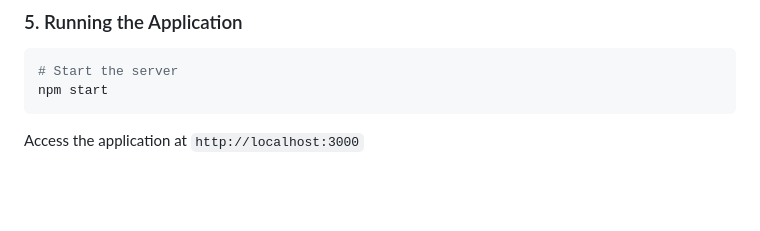
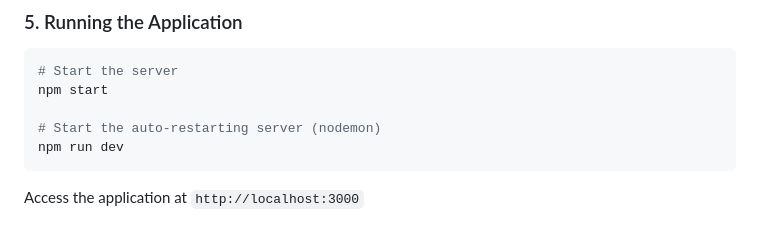
Before and after one commit to PasinduOG/express-user-registration, a Markdown page: README.md, the part around the change. GitHub-like rendering; blank space fills up the shorter version.

````diff
--- a/README.md
+++ b/README.md
@@ -84,6 +84,9 @@ CREATE TABLE IF NOT EXISTS `users` (
 ```bash
 # Start the server
 npm start
+
+# Start the auto-restarting server (nodemon)
+npm run dev
 ```
 
 Access the application at `http://localhost:3000`
````
